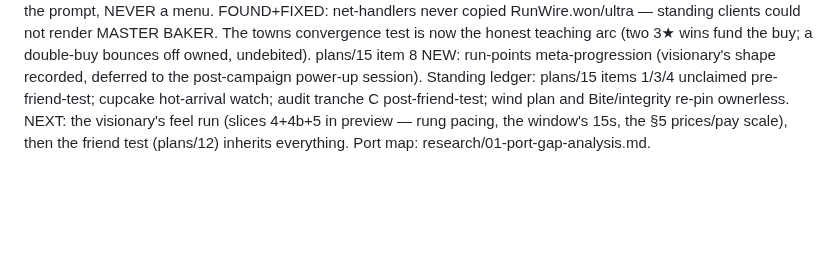
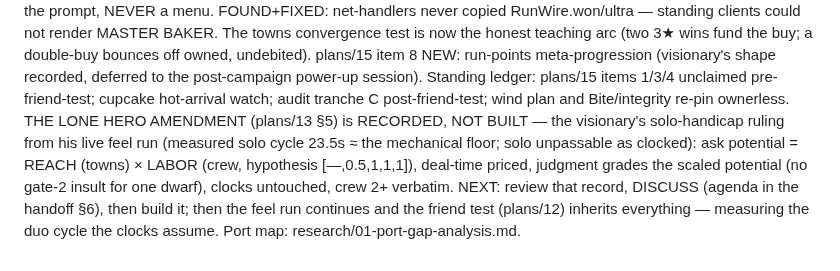
Before and after one commit to Norsninja/siege_bakery, a Markdown page: CLAUDE.md, the part around the change. Rendered like a GitHub page; blank space fills up the shorter version.

```diff
--- a/CLAUDE.md
+++ b/CLAUDE.md
@@ -116,7 +116,14 @@ plans/15 item 8 NEW: run-points meta-progression (visionary's shape
 recorded, deferred to the post-campaign power-up session). Standing
 ledger: plans/15 items 1/3/4 unclaimed pre-friend-test; cupcake
 hot-arrival watch; audit tranche C post-friend-test; wind plan and
-Bite/integrity re-pin ownerless. NEXT: the visionary's feel run
-(slices 4+4b+5 in preview — rung pacing, the window's 15s, the §5
-prices/pay scale), then the friend test (plans/12) inherits
-everything. Port map: research/01-port-gap-analysis.md.
+Bite/integrity re-pin ownerless. THE LONE HERO AMENDMENT (plans/13
+§5) is RECORDED, NOT BUILT — the visionary's solo-handicap ruling
+from his live feel run (measured solo cycle 23.5s ≈ the mechanical
+floor; solo unpassable as clocked): ask potential = REACH (towns) ×
+LABOR (crew, hypothesis [—,0.5,1,1,1]), deal-time priced, judgment
+grades the scaled potential (no gate-2 insult for one dwarf), clocks
+untouched, crew 2+ verbatim. NEXT: review that record, DISCUSS
+(agenda in the handoff §6), then build it; then the feel run
+continues and the friend test (plans/12) inherits everything —
+measuring the duo cycle the clocks assume. Port map:
+research/01-port-gap-analysis.md.
```
Also changed, not shown: project/handoffs/2026-07-09-economy-live-lone-hero-next.md (added, +213 -0 lines), project/plans/13-the-campaign.md (+50 -0 lines).
